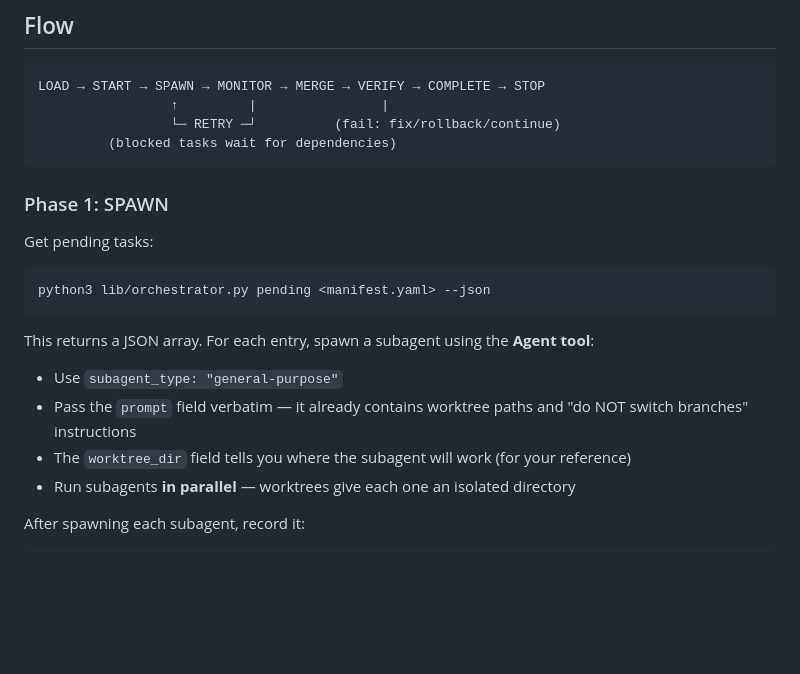
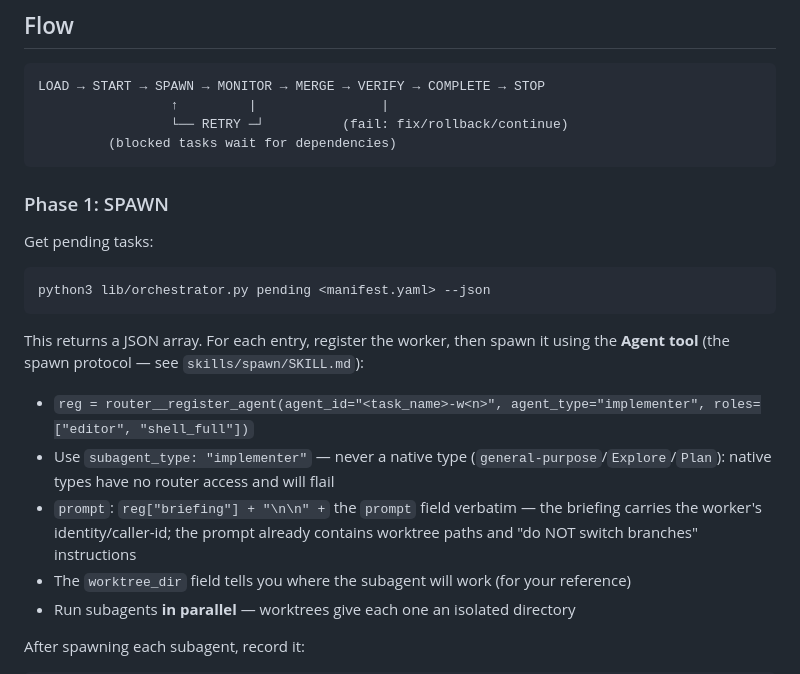
Before and after one commit to c-daly/agent-swarm, a Markdown page: skills/parallel-orchestrate/SKILL.md, the part around the change. GitHub-like rendering; blank space fills up the shorter version.

Commit message:
docs(parallel-orchestrate): spawn section uses spawn protocol (register + prepend briefing)

````diff
--- a/skills/parallel-orchestrate/SKILL.md
+++ b/skills/parallel-orchestrate/SKILL.md
@@ -28,7 +28,7 @@ The `start` command creates a git worktree per task under `{project_dir}/.worktr
 ```
 LOAD → START → SPAWN → MONITOR → MERGE → VERIFY → COMPLETE → STOP
                  ↑         |                |
-                 └─ RETRY ─┘          (fail: fix/rollback/continue)
+                 └── RETRY ─┘          (fail: fix/rollback/continue)
          (blocked tasks wait for dependencies)
 ```
 
@@ -39,10 +39,18 @@ Get pending tasks:
 python3 lib/orchestrator.py pending <manifest.yaml> --json
 ```
 
-This returns a JSON array. For each entry, spawn a subagent using the **Agent tool**:
+This returns a JSON array. For each entry, register the worker, then
+spawn it using the **Agent tool** (the spawn protocol — see
+`skills/spawn/SKILL.md`):
 
-- Use `subagent_type: "general-purpose"`
-- Pass the `prompt` field verbatim — it already contains worktree paths and "do NOT switch branches" instructions
+- `reg = router__register_agent(agent_id="<task_name>-w<n>", agent_type="implementer", roles=["editor", "shell_full"])`
+- Use `subagent_type: "implementer"` — never a native type
+  (`general-purpose`/`Explore`/`Plan`): native types have no router
+  access and will flail
+- `prompt`: `reg["briefing"] + "\n\n" +` the `prompt` field verbatim —
+  the briefing carries the worker's identity/caller-id; the prompt
+  already contains worktree paths and "do NOT switch branches"
+  instructions
 - The `worktree_dir` field tells you where the subagent will work (for your reference)
 - Run subagents **in parallel** — worktrees give each one an isolated directory
 
````
